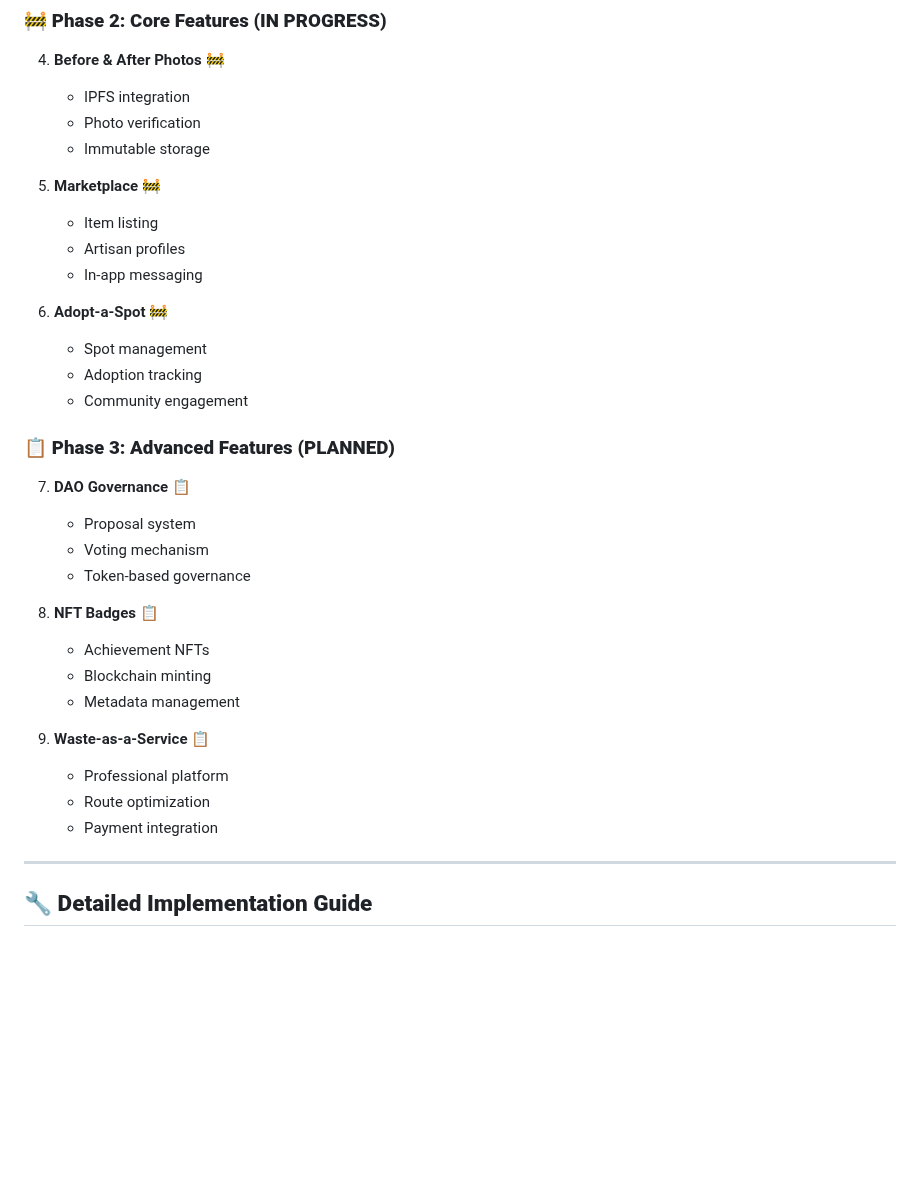
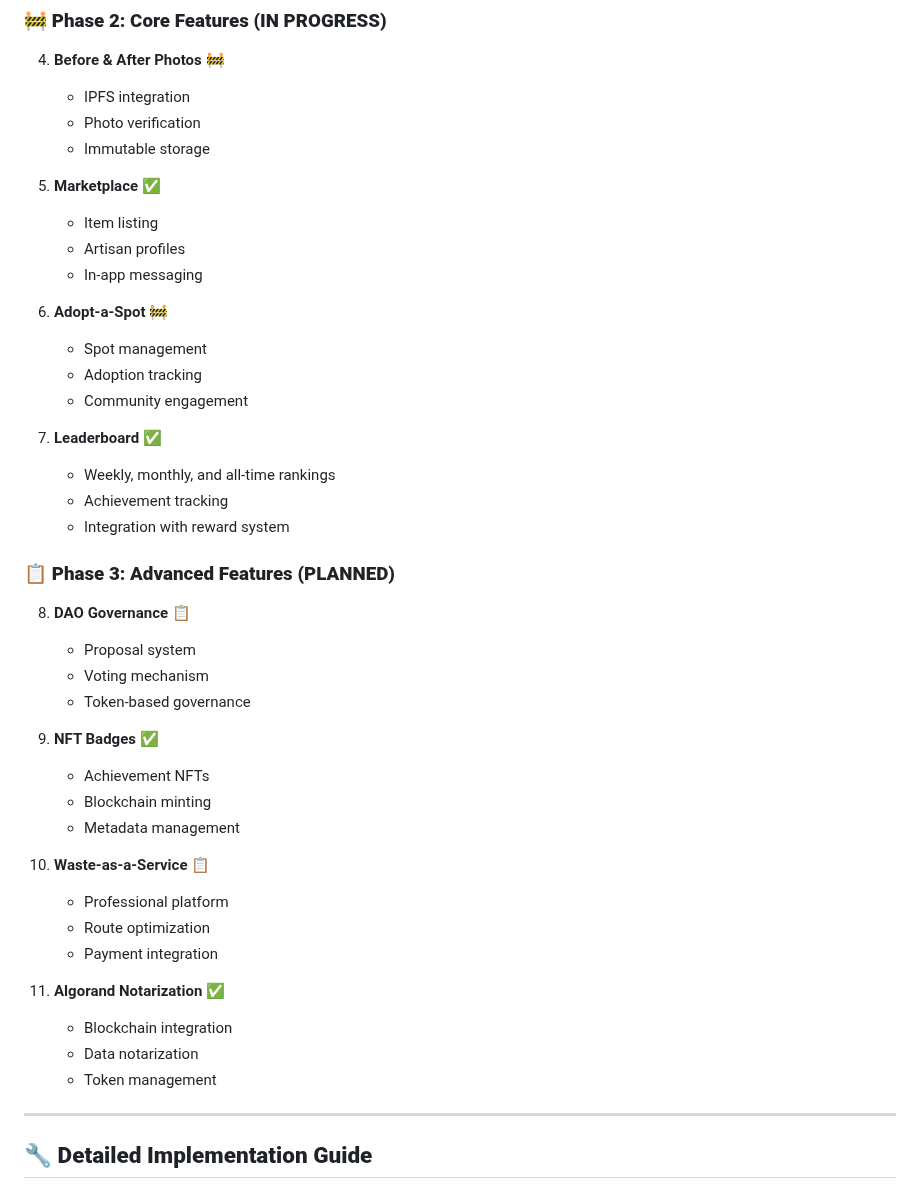
Before and after one commit to Kuwguap/-Green-Cycle-update, a Markdown page: implementation_summary.md, the part around the change. Drawn GitHub-style; blank space fills up the shorter version.

```diff
--- a/implementation_summary.md
+++ b/implementation_summary.md
@@ -51,7 +51,7 @@
    - Photo verification
    - Immutable storage
 
-5. **Marketplace** 🚧
+5. **Marketplace** ✅
    - Item listing
    - Artisan profiles
    - In-app messaging
@@ -61,21 +61,31 @@
    - Adoption tracking
    - Community engagement
 
+7. **Leaderboard** ✅
+   - Weekly, monthly, and all-time rankings
+   - Achievement tracking
+   - Integration with reward system
+
 ### 📋 **Phase 3: Advanced Features (PLANNED)**
-7. **DAO Governance** 📋
+8. **DAO Governance** 📋
    - Proposal system
    - Voting mechanism
    - Token-based governance
 
-8. **NFT Badges** 📋
+9. **NFT Badges** ✅
    - Achievement NFTs
    - Blockchain minting
    - Metadata management
 
-9. **Waste-as-a-Service** 📋
-   - Professional platform
-   - Route optimization
-   - Payment integration
+10. **Waste-as-a-Service** 📋
+    - Professional platform
+    - Route optimization
+    - Payment integration
+
+11. **Algorand Notarization** ✅
+    - Blockchain integration
+    - Data notarization
+    - Token management
 
 ---
 
```
Also changed, not shown: SPRING_BOOT_INTEGRATION_GUIDE.md (added, +432 -0 lines).
